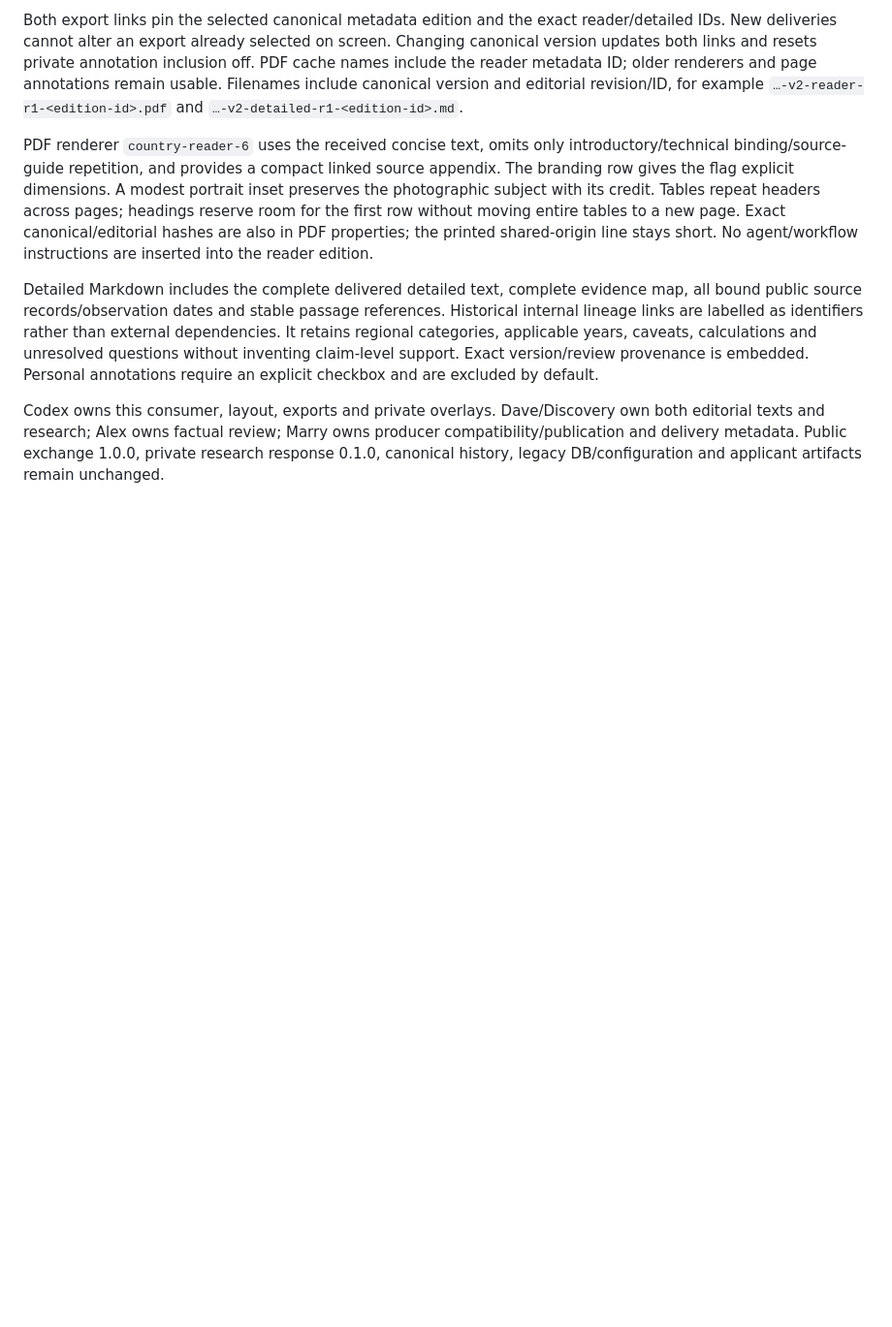
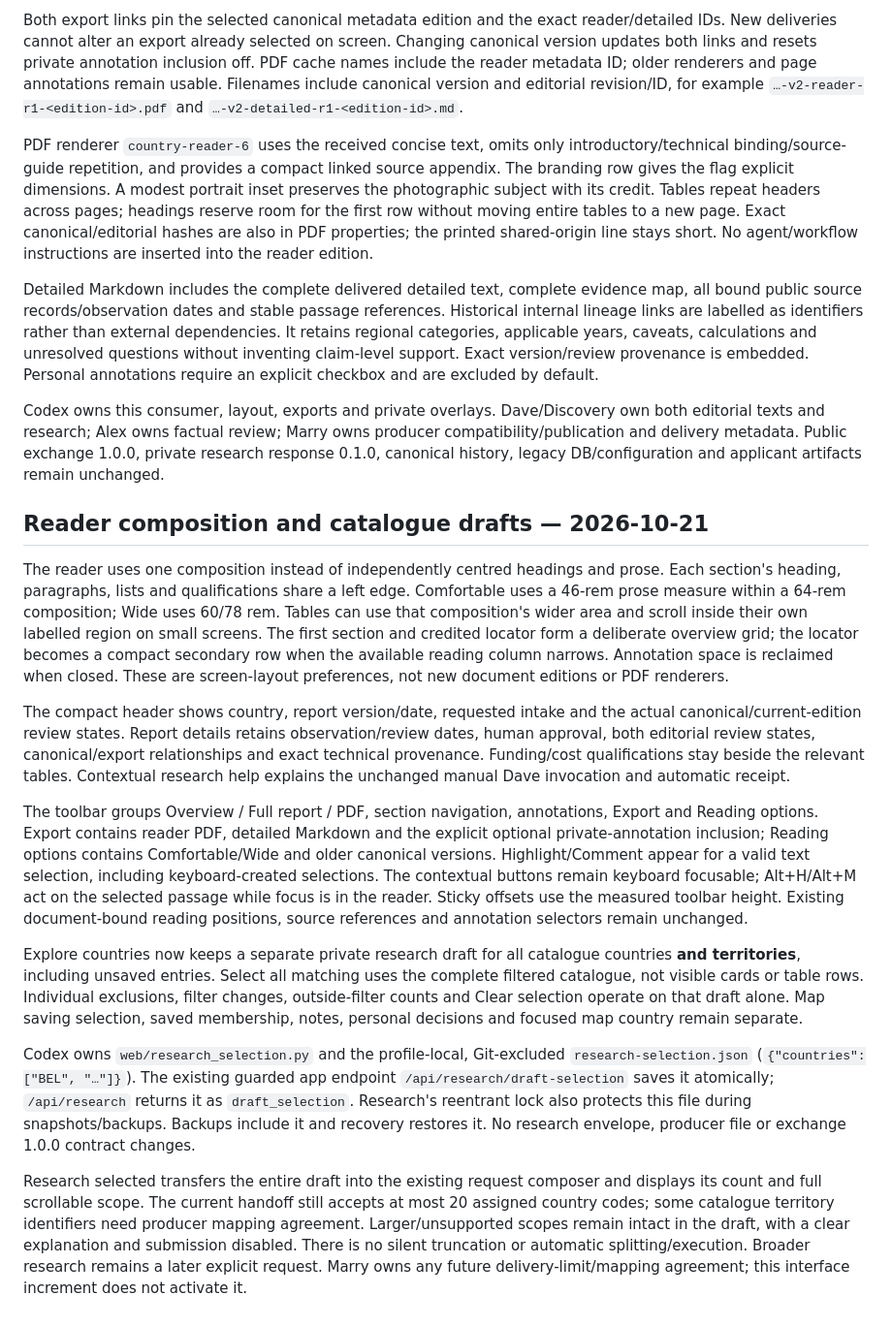
Before and after one commit to SMani24/Grad-Compass, a Markdown page: grad-compass-workspace/design/country-reports.md, the part around the change. Shown at 97% size. Drawn GitHub-style; blank space fills up the shorter version.

Commit message:
Document reader and selection checks

```diff
--- a/grad-compass-workspace/design/country-reports.md
+++ b/grad-compass-workspace/design/country-reports.md
@@ -146,3 +146,17 @@ PDF renderer `country-reader-6` uses the received concise text, omits only intro
 Detailed Markdown includes the complete delivered detailed text, complete evidence map, all bound public source records/observation dates and stable passage references. Historical internal lineage links are labelled as identifiers rather than external dependencies. It retains regional categories, applicable years, caveats, calculations and unresolved questions without inventing claim-level support. Exact version/review provenance is embedded. Personal annotations require an explicit checkbox and are excluded by default.
 
 Codex owns this consumer, layout, exports and private overlays. Dave/Discovery own both editorial texts and research; Alex owns factual review; Marry owns producer compatibility/publication and delivery metadata. Public exchange 1.0.0, private research response 0.1.0, canonical history, legacy DB/configuration and applicant artifacts remain unchanged.
+
+## Reader composition and catalogue drafts — 2026-10-21
+
+The reader uses one composition instead of independently centred headings and prose. Each section's heading, paragraphs, lists and qualifications share a left edge. Comfortable uses a 46-rem prose measure within a 64-rem composition; Wide uses 60/78 rem. Tables can use that composition's wider area and scroll inside their own labelled region on small screens. The first section and credited locator form a deliberate overview grid; the locator becomes a compact secondary row when the available reading column narrows. Annotation space is reclaimed when closed. These are screen-layout preferences, not new document editions or PDF renderers.
+
+The compact header shows country, report version/date, requested intake and the actual canonical/current-edition review states. Report details retains observation/review dates, human approval, both editorial review states, canonical/export relationships and exact technical provenance. Funding/cost qualifications stay beside the relevant tables. Contextual research help explains the unchanged manual Dave invocation and automatic receipt.
+
+The toolbar groups Overview / Full report / PDF, section navigation, annotations, Export and Reading options. Export contains reader PDF, detailed Markdown and the explicit optional private-annotation inclusion; Reading options contains Comfortable/Wide and older canonical versions. Highlight/Comment appear for a valid text selection, including keyboard-created selections. The contextual buttons remain keyboard focusable; Alt+H/Alt+M act on the selected passage while focus is in the reader. Sticky offsets use the measured toolbar height. Existing document-bound reading positions, source references and annotation selectors remain unchanged.
+
+Explore countries now keeps a separate private research draft for all catalogue countries **and territories**, including unsaved entries. Select all matching uses the complete filtered catalogue, not visible cards or table rows. Individual exclusions, filter changes, outside-filter counts and Clear selection operate on that draft alone. Map saving selection, saved membership, notes, personal decisions and focused map country remain separate.
+
+Codex owns `web/research_selection.py` and the profile-local, Git-excluded `research-selection.json` (`{"countries":["BEL", "…"]}`). The existing guarded app endpoint `/api/research/draft-selection` saves it atomically; `/api/research` returns it as `draft_selection`. Research's reentrant lock also protects this file during snapshots/backups. Backups include it and recovery restores it. No research envelope, producer file or exchange 1.0.0 contract changes.
+
+Research selected transfers the entire draft into the existing request composer and displays its count and full scrollable scope. The current handoff still accepts at most 20 assigned country codes; some catalogue territory identifiers need producer mapping agreement. Larger/unsupported scopes remain intact in the draft, with a clear explanation and submission disabled. There is no silent truncation or automatic splitting/execution. Broader research remains a later explicit request. Marry owns any future delivery-limit/mapping agreement; this interface increment does not activate it.
```
Also changed, not shown: grad-compass-workspace/reviews/2026-10-21-reader-and-country-selection.md (added, +37 -0 lines).
